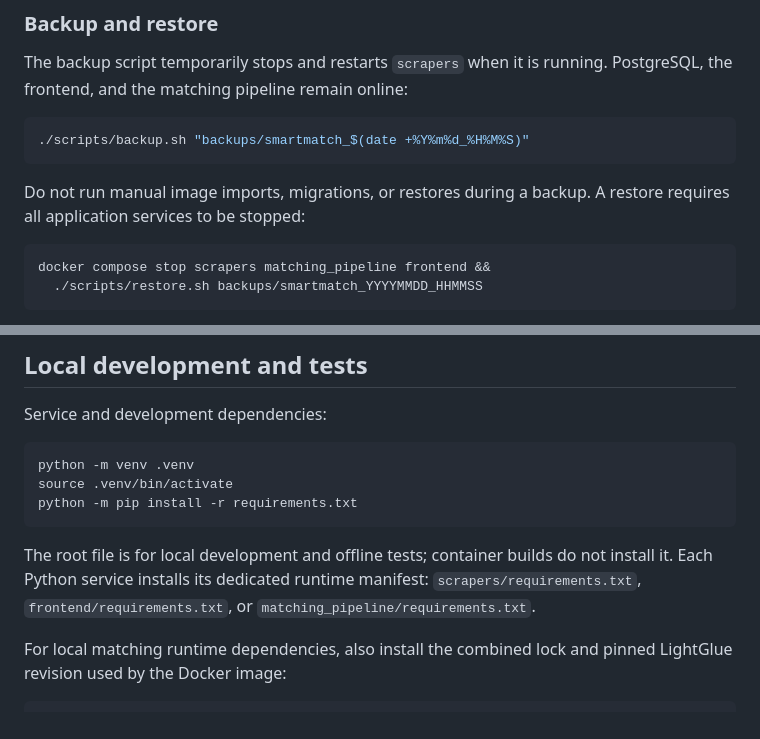
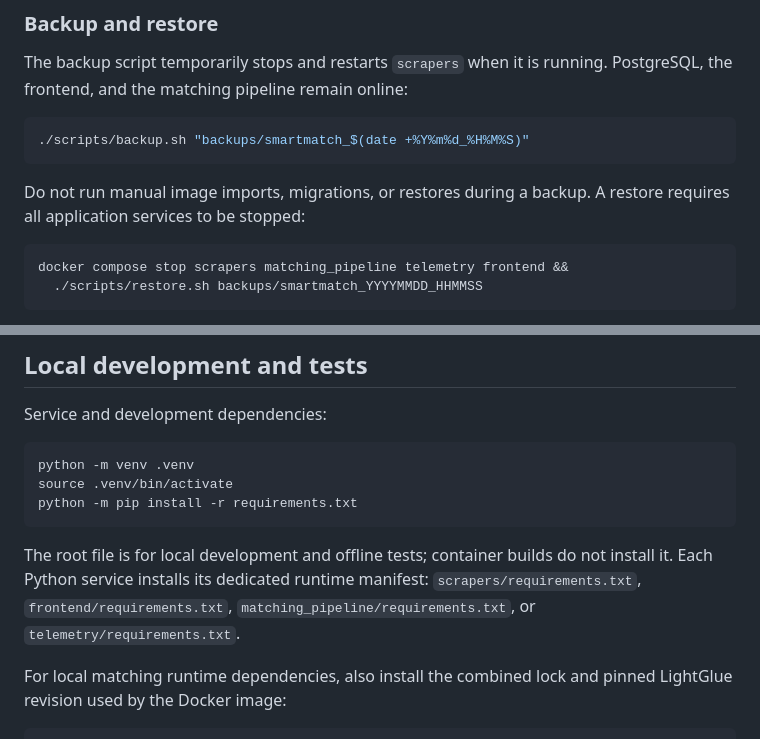
Before and after one commit to HPI-Information-Systems/smARTmatch, a Markdown page: README.md, 2 parts joined by grey strips. GitHub-like rendering.

````diff
--- a/README.md
+++ b/README.md
@@ -165,7 +179,7 @@ The backup script temporarily stops and restarts `scrapers` when it is running.
 Do not run manual image imports, migrations, or restores during a backup. A restore requires all application services to be stopped:
 
 ```bash
-docker compose stop scrapers matching_pipeline frontend &&
+docker compose stop scrapers matching_pipeline telemetry frontend &&
   ./scripts/restore.sh backups/smartmatch_YYYYMMDD_HHMMSS
 ```
 
@@ -183,7 +197,7 @@ source .venv/bin/activate
 python -m pip install -r requirements.txt
 ```
 
-The root file is for local development and offline tests; container builds do not install it. Each Python service installs its dedicated runtime manifest: `scrapers/requirements.txt`, `frontend/requirements.txt`, or `matching_pipeline/requirements.txt`.
+The root file is for local development and offline tests; container builds do not install it. Each Python service installs its dedicated runtime manifest: `scrapers/requirements.txt`, `frontend/requirements.txt`, `matching_pipeline/requirements.txt`, or `telemetry/requirements.txt`.
 
 For local matching runtime dependencies, also install the combined lock and pinned LightGlue revision used by the Docker image:
 
````
Also changed, not shown: other parts of README.md (+17 -3 lines), matching_pipeline/README.md (+4 -23 lines), telemetry/README.md (added, +163 -0 lines).
